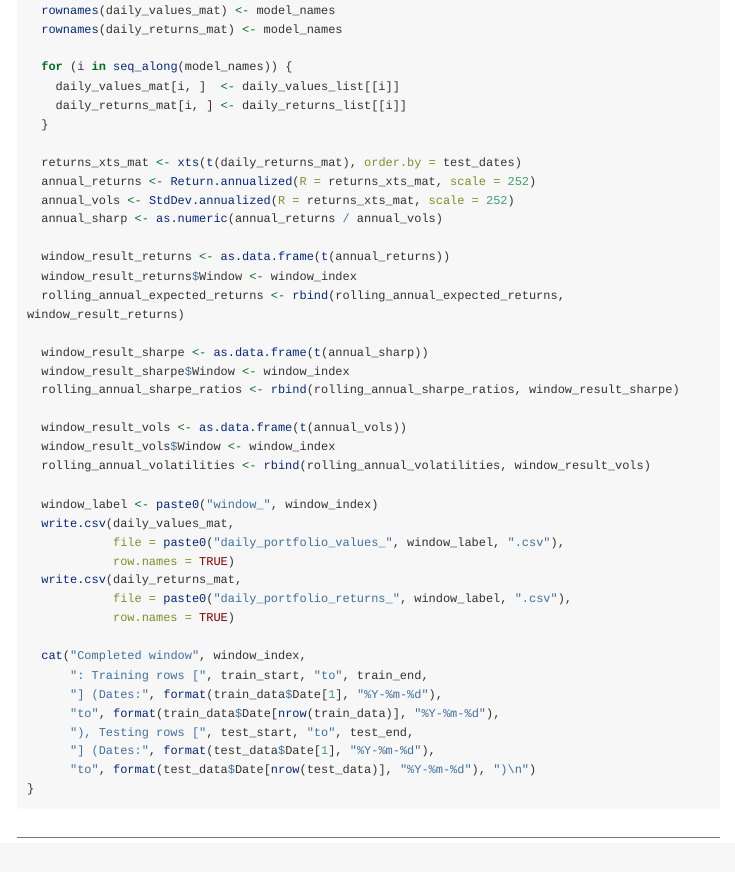
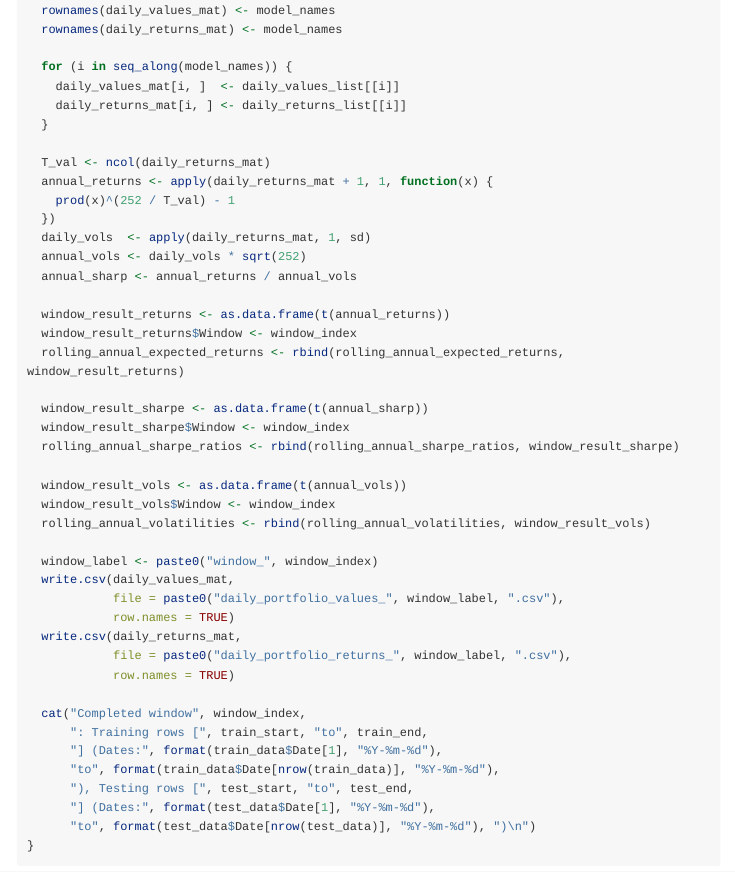
Before and after one commit to Ziwei-ChenChen/savvySh, an R Markdown document (vignettes/savvySh.Rmd): the page in a window 1100 px wide, from 2930 px down. Rendered offline with R 4.5, knitr and Pandoc, with nearby package versions; some code elsewhere in the file could not run offline; long lines of code are wrapped.

Commit message:
Initial commit

```diff
--- a/vignettes/savvySh.Rmd
+++ b/vignettes/savvySh.Rmd
@@ -894,10 +894,13 @@ for (window_index in seq_len(max_windows)) {
     daily_returns_mat[i, ] <- daily_returns_list[[i]]
   }
 
-  returns_xts_mat <- xts(t(daily_returns_mat), order.by = test_dates)
-  annual_returns <- Return.annualized(R = returns_xts_mat, scale = 252)
-  annual_vols <- StdDev.annualized(R = returns_xts_mat, scale = 252)
-  annual_sharp <- as.numeric(annual_returns / annual_vols)
+  T_val <- ncol(daily_returns_mat)
+  annual_returns <- apply(daily_returns_mat + 1, 1, function(x) {
+    prod(x)^(252 / T_val) - 1
+  })
+  daily_vols  <- apply(daily_returns_mat, 1, sd)
+  annual_vols <- daily_vols * sqrt(252)
+  annual_sharp <- annual_returns / annual_vols
 
   window_result_returns <- as.data.frame(t(annual_returns))
   window_result_returns$Window <- window_index
```
Also changed, not shown: docs/pkgdown.yml, docs/search.json, 1 other file.
